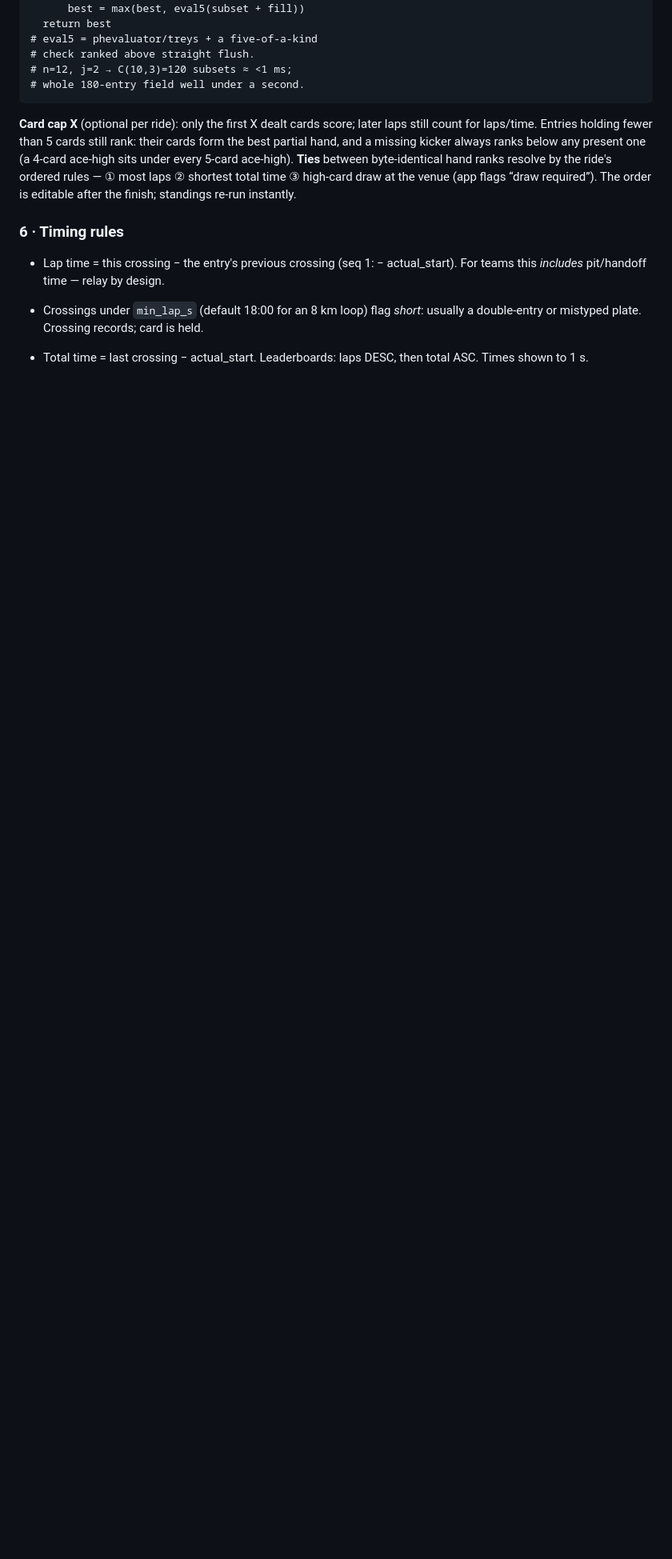
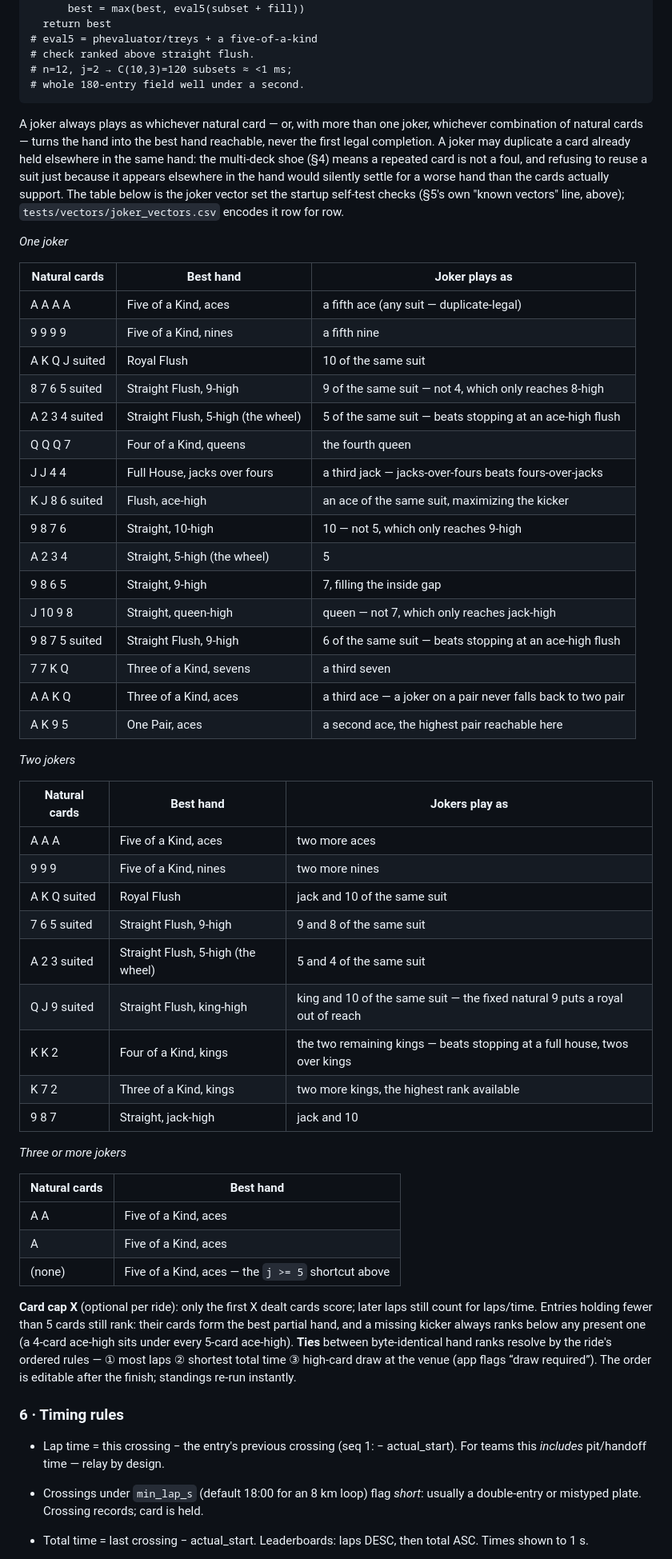
Before and after one commit to mbuckaway/rivercrossing, a Markdown page: design/docs-md/spec.md, the part around the change. Shown at 80% size. Drawn GitHub-style; blank space fills up the shorter version.

Commit message:
docs(design): add the 28-row joker vector table to spec §5

````diff
--- a/design/docs-md/spec.md
+++ b/design/docs-md/spec.md
@@ -93,6 +93,51 @@ best_hand(cards):                # n ≤ ~15
 # n=12, j=2 → C(10,3)=120 subsets ≈ <1 ms;
 # whole 180-entry field well under a second.
 ```
+
+A joker always plays as whichever natural card — or, with more than one joker, whichever combination of natural cards — turns the hand into the best hand reachable, never the first legal completion. A joker may duplicate a card already held elsewhere in the same hand: the multi-deck shoe (§4) means a repeated card is not a foul, and refusing to reuse a suit just because it appears elsewhere in the hand would silently settle for a worse hand than the cards actually support. The table below is the joker vector set the startup self-test checks (§5's own "known vectors" line, above); `tests/vectors/joker_vectors.csv` encodes it row for row.
+
+*One joker*
+
+| Natural cards | Best hand | Joker plays as |
+|---|---|---|
+| A A A A | Five of a Kind, aces | a fifth ace (any suit — duplicate-legal) |
+| 9 9 9 9 | Five of a Kind, nines | a fifth nine |
+| A K Q J suited | Royal Flush | 10 of the same suit |
+| 8 7 6 5 suited | Straight Flush, 9-high | 9 of the same suit — not 4, which only reaches 8-high |
+| A 2 3 4 suited | Straight Flush, 5-high (the wheel) | 5 of the same suit — beats stopping at an ace-high flush |
+| Q Q Q 7 | Four of a Kind, queens | the fourth queen |
+| J J 4 4 | Full House, jacks over fours | a third jack — jacks-over-fours beats fours-over-jacks |
+| K J 8 6 suited | Flush, ace-high | an ace of the same suit, maximizing the kicker |
+| 9 8 7 6 | Straight, 10-high | 10 — not 5, which only reaches 9-high |
+| A 2 3 4 | Straight, 5-high (the wheel) | 5 |
+| 9 8 6 5 | Straight, 9-high | 7, filling the inside gap |
+| J 10 9 8 | Straight, queen-high | queen — not 7, which only reaches jack-high |
+| 9 8 7 5 suited | Straight Flush, 9-high | 6 of the same suit — beats stopping at an ace-high flush |
+| 7 7 K Q | Three of a Kind, sevens | a third seven |
+| A A K Q | Three of a Kind, aces | a third ace — a joker on a pair never falls back to two pair |
+| A K 9 5 | One Pair, aces | a second ace, the highest pair reachable here |
+
+*Two jokers*
+
+| Natural cards | Best hand | Jokers play as |
+|---|---|---|
+| A A A | Five of a Kind, aces | two more aces |
+| 9 9 9 | Five of a Kind, nines | two more nines |
+| A K Q suited | Royal Flush | jack and 10 of the same suit |
+| 7 6 5 suited | Straight Flush, 9-high | 9 and 8 of the same suit |
+| A 2 3 suited | Straight Flush, 5-high (the wheel) | 5 and 4 of the same suit |
+| Q J 9 suited | Straight Flush, king-high | king and 10 of the same suit — the fixed natural 9 puts a royal out of reach |
+| K K 2 | Four of a Kind, kings | the two remaining kings — beats stopping at a full house, twos over kings |
+| K 7 2 | Three of a Kind, kings | two more kings, the highest rank available |
+| 9 8 7 | Straight, jack-high | jack and 10 |
+
+*Three or more jokers*
+
+| Natural cards | Best hand |
+|---|---|
+| A A | Five of a Kind, aces |
+| A | Five of a Kind, aces |
+| (none) | Five of a Kind, aces — the `j >= 5` shortcut above |
 
 **Card cap X** (optional per ride): only the first X dealt cards score; later laps still count for laps/time. Entries holding fewer than 5 cards still rank: their cards form the best partial hand, and a missing kicker always ranks below any present one (a 4-card ace-high sits under every 5-card ace-high). **Ties** between byte-identical hand ranks resolve by the ride's ordered rules — ① most laps ② shortest total time ③ high-card draw at the venue (app flags “draw required”). The order is editable after the finish; standings re-run instantly.
 
````
